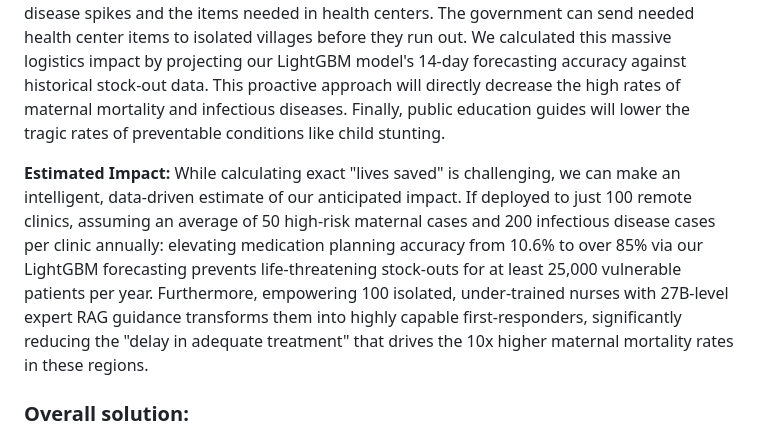
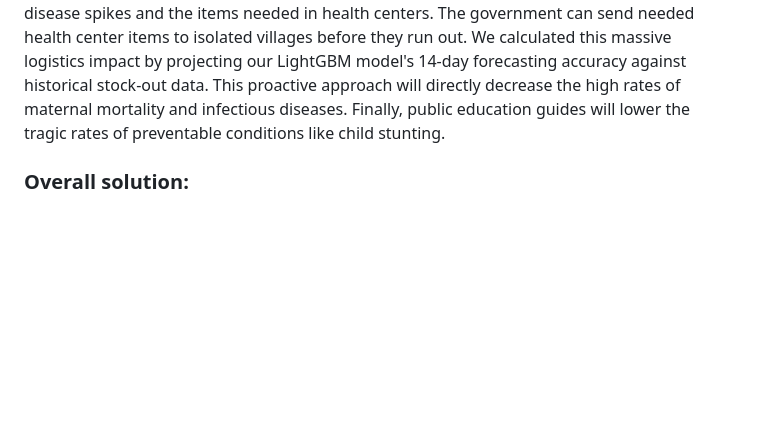
Before and after one commit to PetraWLeka/nusasehat_web, a Markdown page: README.md, the part around the change. GitHub-like rendering; blank space fills up the shorter version.

```diff
--- a/README.md
+++ b/README.md
@@ -22,7 +22,7 @@ These outermost populations are highly vulnerable to infectious diseases. For ex
 
 If NusaSehat Cloud is deployed, the impact on these remote populations will be life-saving. We empower rural nurses with fast AI medical knowledge. They can safely treat complex cases that would otherwise end in tragedy. We also use machine learning to accurately predict disease spikes and the items needed in health centers. The government can send needed health center items to isolated villages before they run out. We calculated this massive logistics impact by projecting our LightGBM model's 14-day forecasting accuracy against historical stock-out data. This proactive approach will directly decrease the high rates of maternal mortality and infectious diseases. Finally, public education guides will lower the tragic rates of preventable conditions like child stunting.
 
-**Estimated Impact:** While calculating exact "lives saved" is challenging, we can make an intelligent, data-driven estimate of our anticipated impact. If deployed to just 100 remote clinics, assuming an average of 50 high-risk maternal cases and 200 infectious disease cases per clinic annually: elevating medication planning accuracy from 10.6% to over 85% via our LightGBM forecasting prevents life-threatening stock-outs for at least 25,000 vulnerable patients per year. Furthermore, empowering 100 isolated, under-trained nurses with 27B-level expert RAG guidance transforms them into highly capable first-responders, significantly reducing the "delay in adequate treatment" that drives the 10x higher maternal mortality rates in these regions.
+
 
 ### Overall solution:
 NusaSehat Cloud is an autonomous, agentic healthcare system. It uses Google's open-weight MedGemma AI to its fullest potential. Standard software or basic chatbots would be less effective here, as they cannot handle complex Indonesian medical chats while analyzing uploaded medical images at the same time.
```
